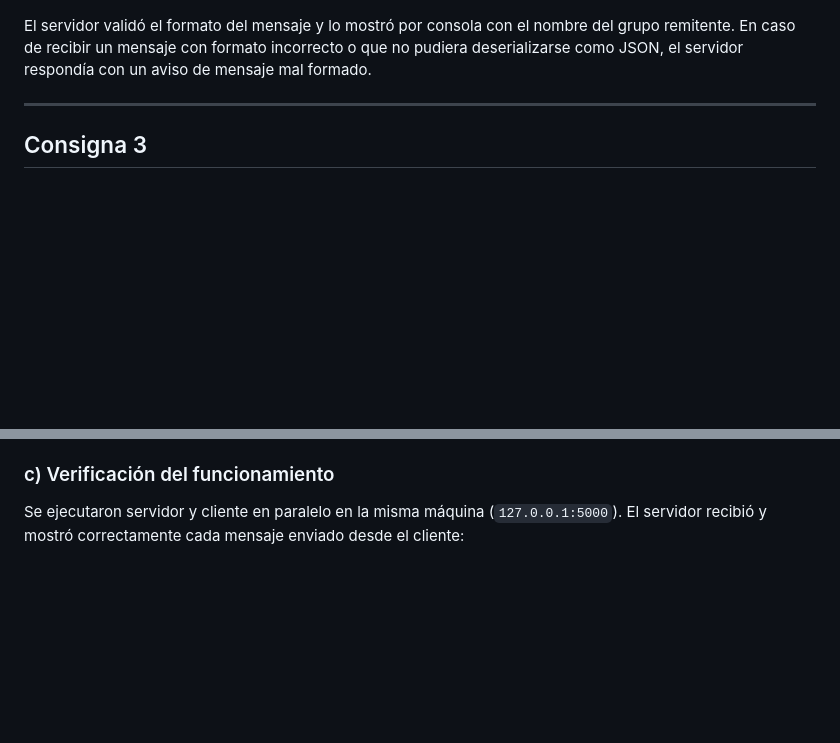
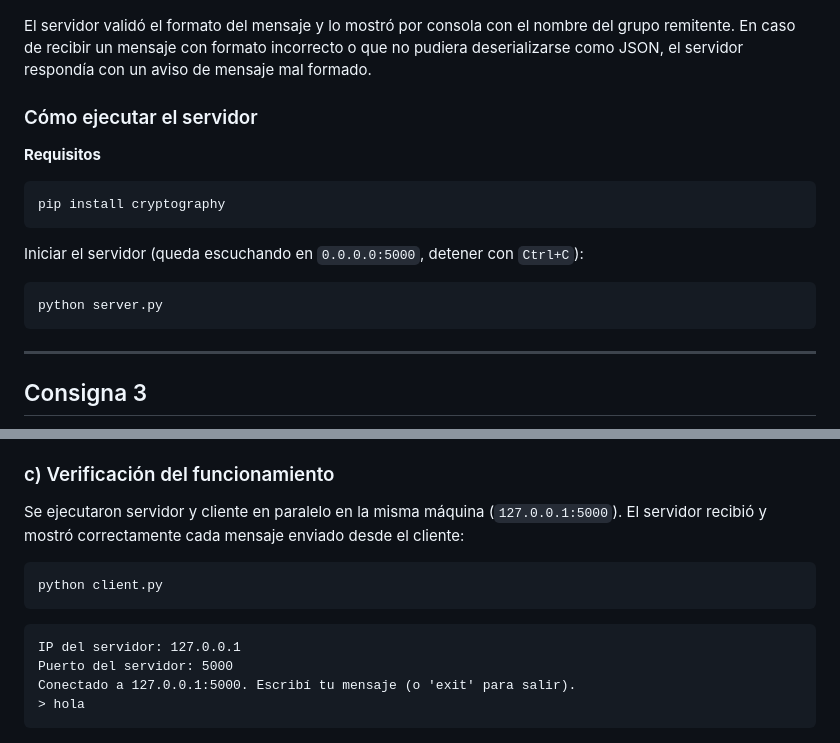
Before and after one commit to Mati-Costamagna/Ethernautas-v2, a Markdown page: README.md, 2 parts joined by grey strips. Drawn GitHub-style; blank space fills up the shorter version.

````diff
--- a/README.md
+++ b/README.md
@@ -57,6 +57,20 @@ Se utilizó **PacketSender** en modo TCP persistente (opción *Persistent TCP*)
 
 El servidor validó el formato del mensaje y lo mostró por consola con el nombre del grupo remitente. En caso de recibir un mensaje con formato incorrecto o que no pudiera deserializarse como JSON, el servidor respondía con un aviso de mensaje mal formado.
 
+### Cómo ejecutar el servidor
+
+**Requisitos**
+
+```bash
+pip install cryptography
+```
+
+Iniciar el servidor (queda escuchando en `0.0.0.0:5000`, detener con `Ctrl+C`):
+
+```bash
+python server.py
+```
+
 ---
 
 ## Consigna 3
@@ -87,6 +101,17 @@ El campo `group` se fija en `"Ethernautas_v2"` y `payload` contiene el texto ing
 ### c) Verificación del funcionamiento
 
 Se ejecutaron servidor y cliente en paralelo en la misma máquina (`127.0.0.1:5000`). El servidor recibió y mostró correctamente cada mensaje enviado desde el cliente:
+
+```bash
+python client.py
+```
+
+```
+IP del servidor: 127.0.0.1
+Puerto del servidor: 5000
+Conectado a 127.0.0.1:5000. Escribí tu mensaje (o 'exit' para salir).
+> hola
+```
 
 ![Servidor y cliente en funcionamiento](assets/client_server_demo.png)
 
````
Also changed, not shown: other parts of README.md (+35 -0 lines), assets/wireshark_captura.png (added), 1 other file.
